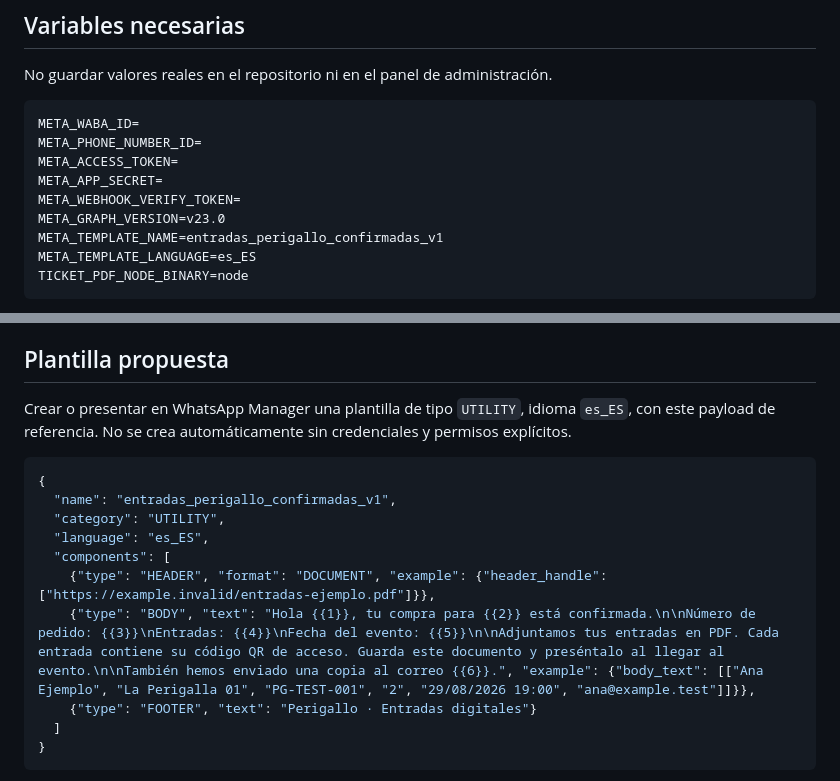
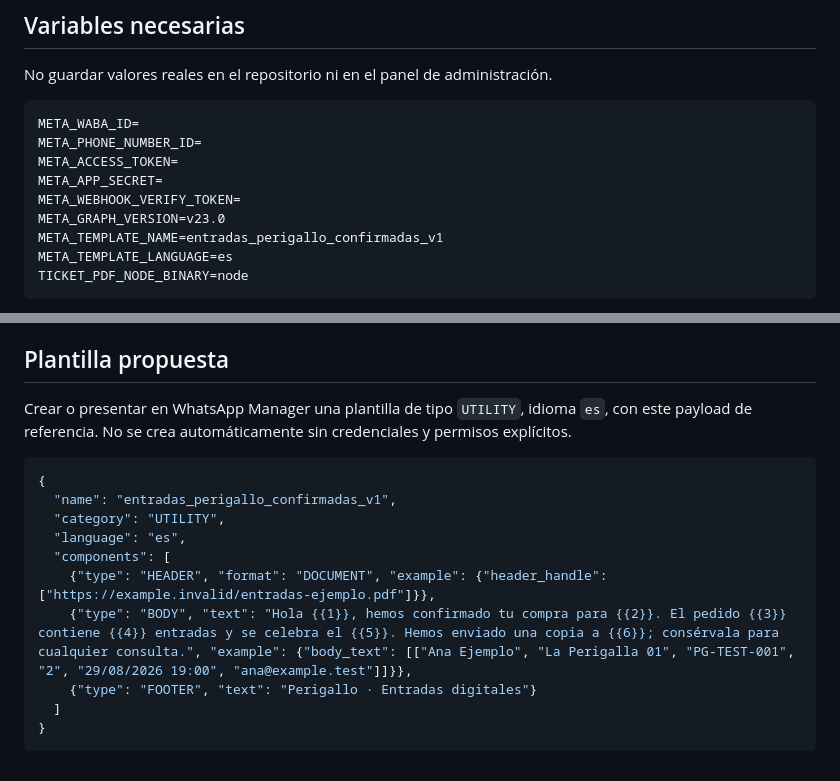
Before and after one commit to josuesepulcre-jpg/perigallo-web-publica, a Markdown page: docs/WHATSAPP_TICKET_DELIVERY.md, 2 parts joined by grey strips. GitHub-like rendering.

Commit message:
docs(ticketing): align WhatsApp template copy

````diff
--- a/docs/WHATSAPP_TICKET_DELIVERY.md
+++ b/docs/WHATSAPP_TICKET_DELIVERY.md
@@ -16,7 +16,7 @@ META_APP_SECRET=
 META_WEBHOOK_VERIFY_TOKEN=
 META_GRAPH_VERSION=v23.0
 META_TEMPLATE_NAME=entradas_perigallo_confirmadas_v1
-META_TEMPLATE_LANGUAGE=es_ES
+META_TEMPLATE_LANGUAGE=es
 TICKET_PDF_NODE_BINARY=node
 ```
 
@@ -32,16 +32,16 @@ Suscribir al menos el campo `messages`. La verificación `GET` usa `META_WEBHOOK
 
 ## Plantilla propuesta
 
-Crear o presentar en WhatsApp Manager una plantilla de tipo `UTILITY`, idioma `es_ES`, con este payload de referencia. No se crea automáticamente sin credenciales y permisos explícitos.
+Crear o presentar en WhatsApp Manager una plantilla de tipo `UTILITY`, idioma `es`, con este payload de referencia. No se crea automáticamente sin credenciales y permisos explícitos.
 
 ```json
 {
   "name": "entradas_perigallo_confirmadas_v1",
   "category": "UTILITY",
-  "language": "es_ES",
+  "language": "es",
   "components": [
     {"type": "HEADER", "format": "DOCUMENT", "example": {"header_handle": ["https://example.invalid/entradas-ejemplo.pdf"]}},
-    {"type": "BODY", "text": "Hola {{1}}, tu compra para {{2}} está confirmada.\n\nNúmero de pedido: {{3}}\nEntradas: {{4}}\nFecha del evento: {{5}}\n\nAdjuntamos tus entradas en PDF. Cada entrada contiene su código QR de acceso. Guarda este documento y preséntalo al llegar al evento.\n\nTambién hemos enviado una copia al correo {{6}}.", "example": {"body_text": [["Ana Ejemplo", "La Perigalla 01", "PG-TEST-001", "2", "29/08/2026 19:00", "ana@example.test"]]}},
+    {"type": "BODY", "text": "Hola {{1}}, hemos confirmado tu compra para {{2}}. El pedido {{3}} contiene {{4}} entradas y se celebra el {{5}}. Hemos enviado una copia a {{6}}; consérvala para cualquier consulta.", "example": {"body_text": [["Ana Ejemplo", "La Perigalla 01", "PG-TEST-001", "2", "29/08/2026 19:00", "ana@example.test"]]}},
     {"type": "FOOTER", "text": "Perigallo · Entradas digitales"}
   ]
 }
````
